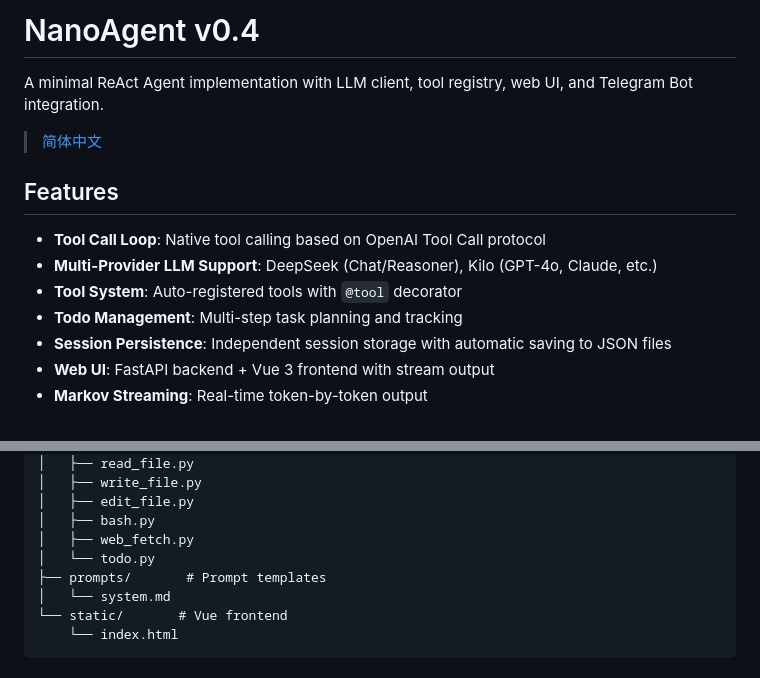
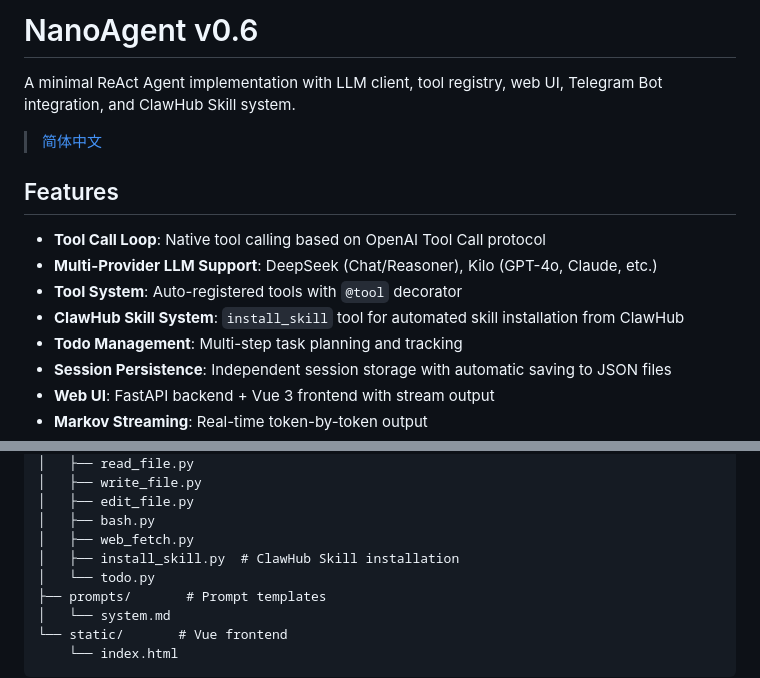
Before and after one commit to RectoLn/NanoAgent, a Markdown page: README.md, 2 parts joined by grey strips. Rendered like a GitHub page.

```diff
--- a/README.md
+++ b/README.md
@@ -1,6 +1,6 @@
-# NanoAgent v0.4
+# NanoAgent v0.6
 
-A minimal ReAct Agent implementation with LLM client, tool registry, web UI, and Telegram Bot integration.
+A minimal ReAct Agent implementation with LLM client, tool registry, web UI, Telegram Bot integration, and ClawHub Skill system.
 
 > [简体中文](./README_zh.md)
 
@@ -9,6 +9,7 @@ A minimal ReAct Agent implementation with LLM client, tool registry, web UI, and
 - **Tool Call Loop**: Native tool calling based on OpenAI Tool Call protocol
 - **Multi-Provider LLM Support**: DeepSeek (Chat/Reasoner), Kilo (GPT-4o, Claude, etc.)
 - **Tool System**: Auto-registered tools with `@tool` decorator
+- **ClawHub Skill System**: `install_skill` tool for automated skill installation from ClawHub
 - **Todo Management**: Multi-step task planning and tracking
 - **Session Persistence**: Independent session storage with automatic saving to JSON files
 - **Web UI**: FastAPI backend + Vue 3 frontend with stream output
@@ -131,6 +132,7 @@ app/
 │   ├── edit_file.py
 │   ├── bash.py
 │   ├── web_fetch.py
+│   ├── install_skill.py  # ClawHub Skill installation
 │   └── todo.py
 ├── prompts/       # Prompt templates
 │   └── system.md
```
Also changed, not shown: README_zh.md (+4 -2 lines).
